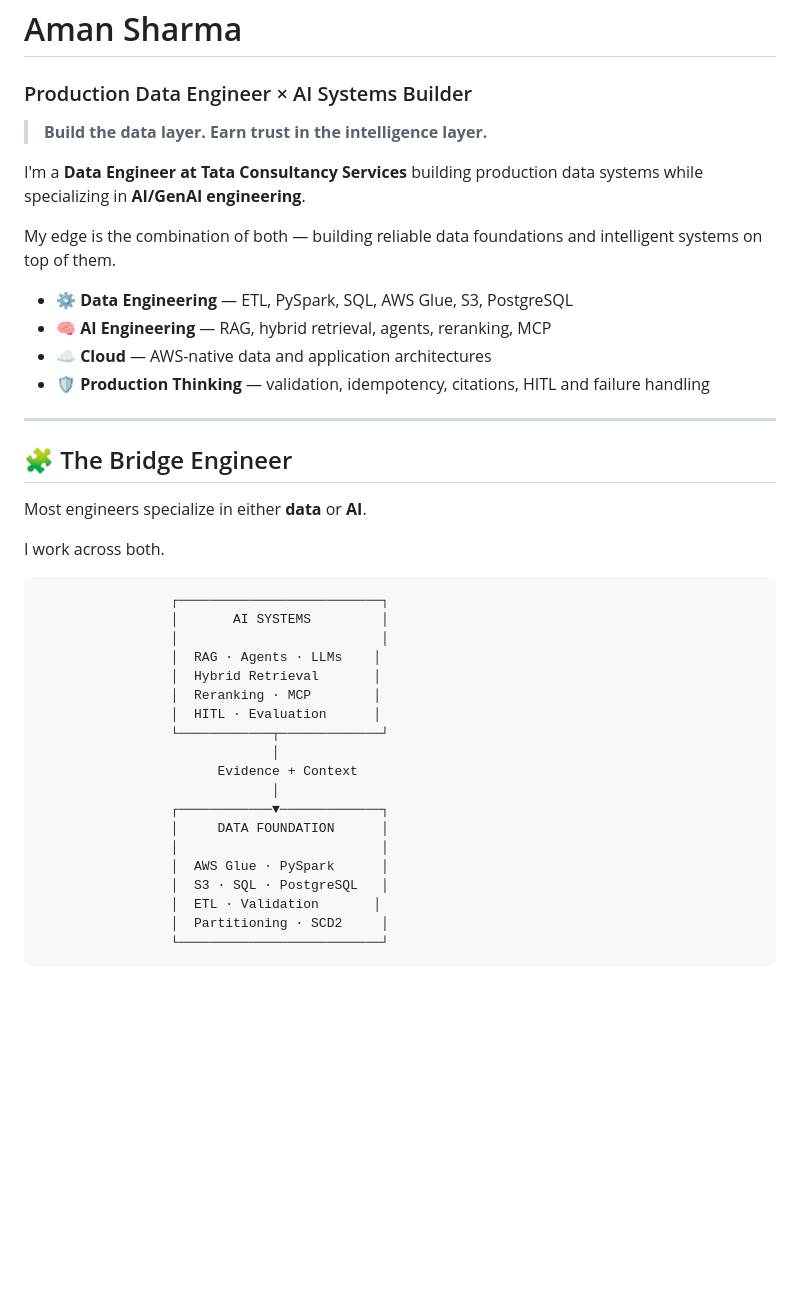
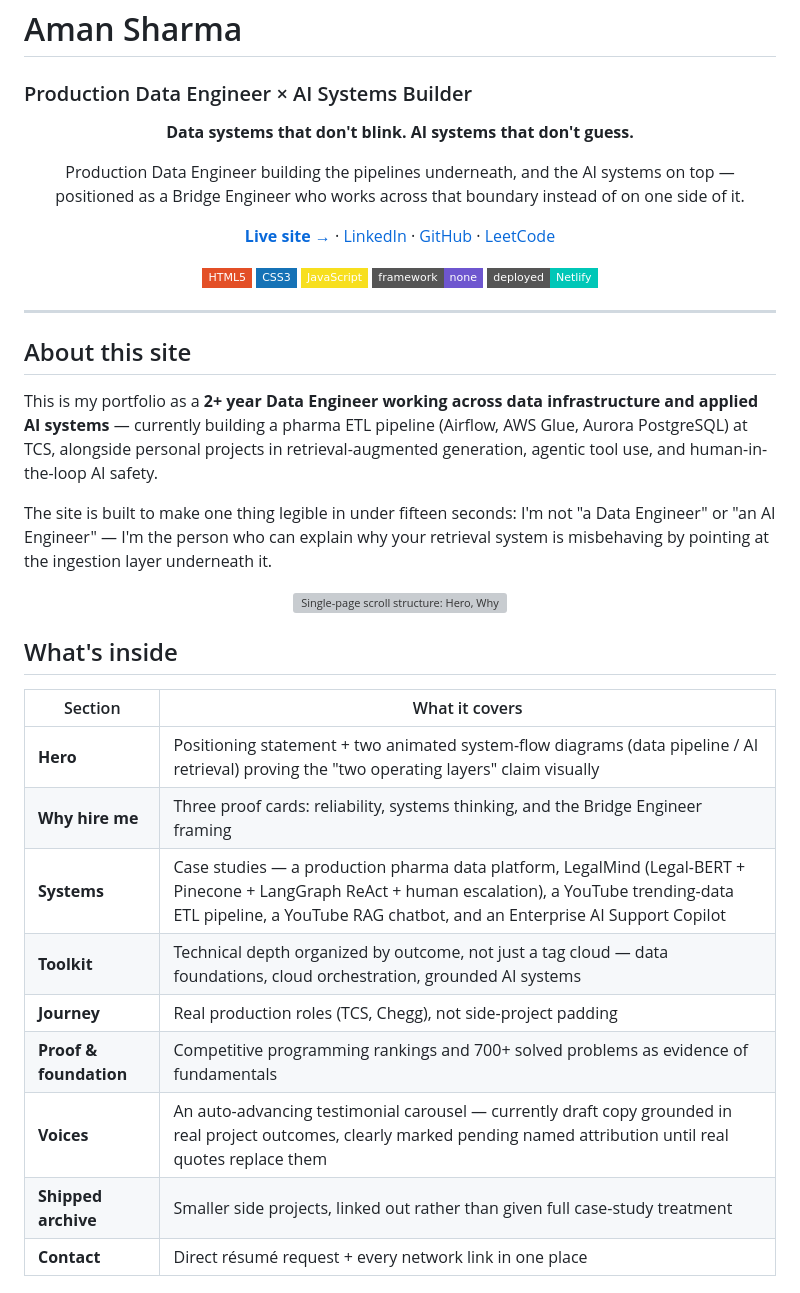
Before and after one commit to AmanSharma114/Aman_Sharma_Portfolio, a Markdown page: README.md, the part around one of its changes. Rendered like a GitHub page; badges without logos; blank space fills up the shorter version; grey boxes are pictures that could not be loaded.

````diff
--- a/README.md
+++ b/README.md
@@ -2,42 +2,46 @@
 
 ### Production Data Engineer × AI Systems Builder
 
-> **Build the data layer. Earn trust in the intelligence layer.**
+<div align="center">
 
-I'm a **Data Engineer at Tata Consultancy Services** building production data systems while specializing in **AI/GenAI engineering**.
+**Data systems that don't blink. AI systems that don't guess.**
 
-My edge is the combination of both — building reliable data foundations and intelligent systems on top of them.
+Production Data Engineer building the pipelines underneath, and the AI systems on top —
+positioned as a Bridge Engineer who works across that boundary instead of on one side of it.
 
-* ⚙️ **Data Engineering** — ETL, PySpark, SQL, AWS Glue, S3, PostgreSQL
-* 🧠 **AI Engineering** — RAG, hybrid retrieval, agents, reranking, MCP
-* ☁️ **Cloud** — AWS-native data and application architectures
-* 🛡️ **Production Thinking** — validation, idempotency, citations, HITL and failure handling
+[**Live site →**](https://amansharmamudgal.netlify.app) · [LinkedIn](https://www.linkedin.com/in/amansharma114) · [GitHub](https://github.com/AmanSharma114) · [LeetCode](https://leetcode.com/u/Aman_Sharma114/)
+
+![HTML5](https://img.shields.io/badge/HTML5-E34F26?style=flat-square&logo=html5&logoColor=white)
+![CSS3](https://img.shields.io/badge/CSS3-1572B6?style=flat-square&logo=css3&logoColor=white)
+![JavaScript](https://img.shields.io/badge/JavaScript-F7DF1E?style=flat-square&logo=javascript&logoColor=black)
+![No framework](https://img.shields.io/badge/framework-none-6E56CF?style=flat-square)
+![Deployed on Netlify](https://img.shields.io/badge/deployed-Netlify-00C7B7?style=flat-square&logo=netlify&logoColor=white)
+
+</div>
 
 ---
 
-## 🧩 The Bridge Engineer
+## About this site
 
-Most engineers specialize in either **data** or **AI**.
+This is my portfolio as a **2+ year Data Engineer working across data infrastructure and applied AI systems** — currently building a pharma ETL pipeline (Airflow, AWS Glue, Aurora PostgreSQL) at TCS, alongside personal projects in retrieval-augmented generation, agentic tool use, and human-in-the-loop AI safety.
 
-I work across both.
+The site is built to make one thing legible in under fifteen seconds: I'm not "a Data Engineer" or "an AI Engineer" — I'm the person who can explain why your retrieval system is misbehaving by pointing at the ingestion layer underneath it.
 
-```text
-                 ┌──────────────────────────┐
-                 │       AI SYSTEMS         │
-                 │                          │
-                 │  RAG · Agents · LLMs    │
-                 │  Hybrid Retrieval       │
-                 │  Reranking · MCP        │
-                 │  HITL · Evaluation      │
-                 └────────────┬─────────────┘
-                              │
-                       Evidence + Context
-                              │
-                 ┌────────────▼─────────────┐
-                 │     DATA FOUNDATION      │
-                 │                          │
-                 │  AWS Glue · PySpark      │
-                 │  S3 · SQL · PostgreSQL   │
-                 │  ETL · Validation       │
-                 │  Partitioning · SCD2     │
-                 └──────────────────────────┘
+<p align="center">
+  <img src="docs/site-structure.svg" alt="Single-page scroll structure: Hero, Why Hire Me, Systems, Journey, Contact" width="100%">
+</p>
+
+## What's inside
+
+| Section | What it covers |
+|---|---|
+| **Hero** | Positioning statement + two animated system-flow diagrams (data pipeline / AI retrieval) proving the "two operating layers" claim visually |
+| **Why hire me** | Three proof cards: reliability, systems thinking, and the Bridge Engineer framing |
+| **Systems** | Case studies — a production pharma data platform, LegalMind (Legal-BERT + Pinecone + LangGraph ReAct + human escalation), a YouTube trending-data ETL pipeline, a YouTube RAG chatbot, and an Enterprise AI Support Copilot |
+| **Toolkit** | Technical depth organized by outcome, not just a tag cloud — data foundations, cloud orchestration, grounded AI systems |
+| **Journey** | Real production roles (TCS, Chegg), not side-project padding |
+| **Proof & foundation** | Competitive programming rankings and 700+ solved problems as evidence of fundamentals |
+| **Voices** | An auto-advancing testimonial carousel — currently draft copy grounded in real project outcomes, clearly marked pending named attribution until real quotes replace them |
+| **Shipped archive** | Smaller side projects, linked out rather than given full case-study treatment |
+| **Contact** | Direct résumé request + every network link in one place |
+
````
Also changed, not shown: other parts of README.md (+44 -274 lines).
